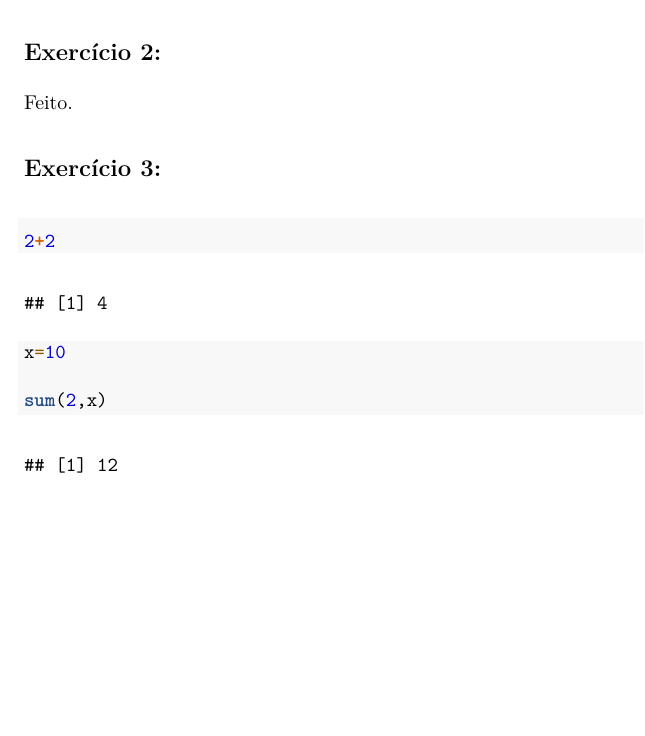
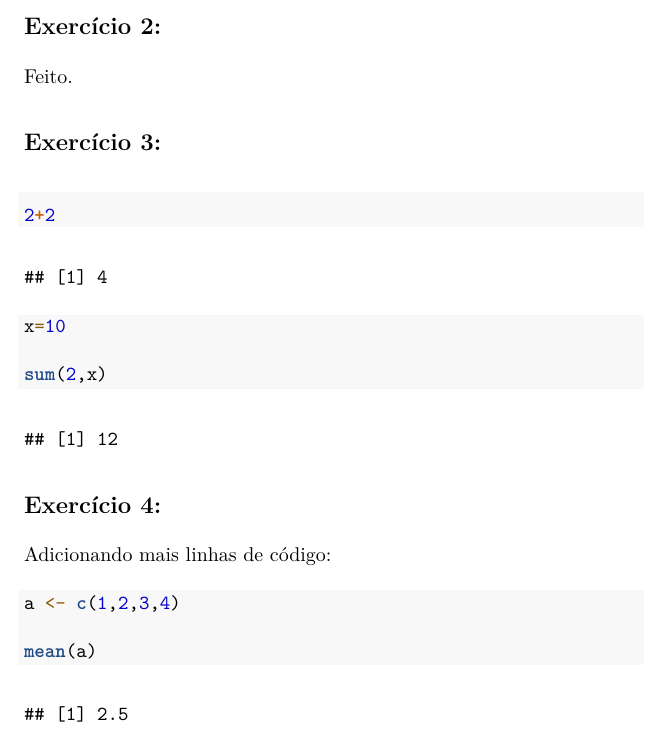
Before and after one commit to larissa-aramaki/exercicio-stat-basica, an R Markdown document (lista3.Rmd): part of the page, cut so that both start at the same text, the shorter picture padded with empty space. The pictures show the output file lista3.pdf that the author committed with the source.

Commit message:
commit teste exercicio 4

````diff
--- a/lista3.Rmd
+++ b/lista3.Rmd
@@ -25,3 +25,11 @@ x=10
 
 sum(2,x)
 ```
+## Exercício 4:
+Adicionando mais linhas de código:
+```{r}
+a <- c(1,2,3,4)
+
+mean(a)
+
+```
````
Also changed, not shown: lista3.pdf.
